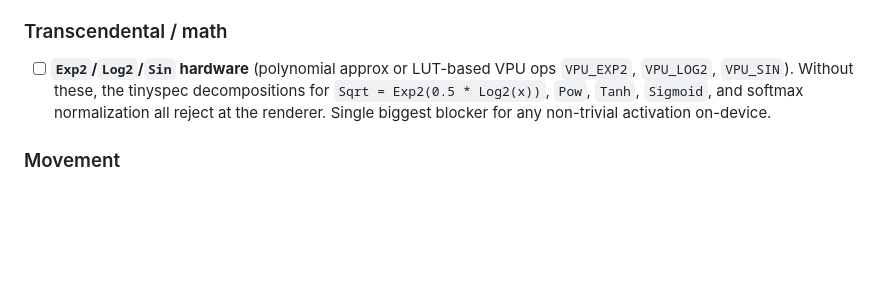
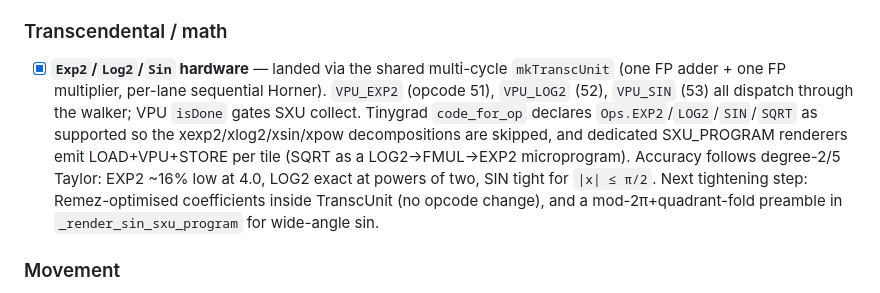
Before and after one commit to hanw/tinytpu, a Markdown page: TODO.md, the part around the change. Rendered like a GitHub page; blank space fills up the shorter version.

Commit message:
todo: mark Item #6 (Exp2/Log2/Sin hardware) done
Transcendental primitives landed via shared mkTranscUnit walker plus
dedicated SXU renderers. Includes SQRT microprogram on top. Open
follow-ups: Remez coefficients and sin range reduction.

```diff
--- a/TODO.md
+++ b/TODO.md
@@ -357,11 +357,18 @@ software lowering alone. Ordered roughly by impact on real workloads.
 
 ### Transcendental / math
 
-- [ ] **`Exp2`/`Log2`/`Sin` hardware** (polynomial approx or LUT-based VPU
-      ops `VPU_EXP2`, `VPU_LOG2`, `VPU_SIN`). Without these, the tinyspec
-      decompositions for `Sqrt = Exp2(0.5 * Log2(x))`, `Pow`, `Tanh`,
-      `Sigmoid`, and softmax normalization all reject at the renderer.
-      Single biggest blocker for any non-trivial activation on-device.
+- [x] **`Exp2`/`Log2`/`Sin` hardware** — landed via the shared multi-cycle
+      `mkTranscUnit` (one FP adder + one FP multiplier, per-lane sequential
+      Horner). `VPU_EXP2` (opcode 51), `VPU_LOG2` (52), `VPU_SIN` (53) all
+      dispatch through the walker; VPU `isDone` gates SXU collect. Tinygrad
+      `code_for_op` declares `Ops.EXP2`/`LOG2`/`SIN`/`SQRT` as supported so
+      the xexp2/xlog2/xsin/xpow decompositions are skipped, and dedicated
+      SXU_PROGRAM renderers emit LOAD+VPU+STORE per tile (SQRT as a
+      LOG2→FMUL→EXP2 microprogram). Accuracy follows degree-2/5 Taylor:
+      EXP2 ~16% low at 4.0, LOG2 exact at powers of two, SIN tight for
+      `|x| ≤ π/2`. Next tightening step: Remez-optimised coefficients
+      inside TranscUnit (no opcode change), and a mod-2π+quadrant-fold
+      preamble in `_render_sin_sxu_program` for wide-angle sin.
 
 ### Movement
 
```
